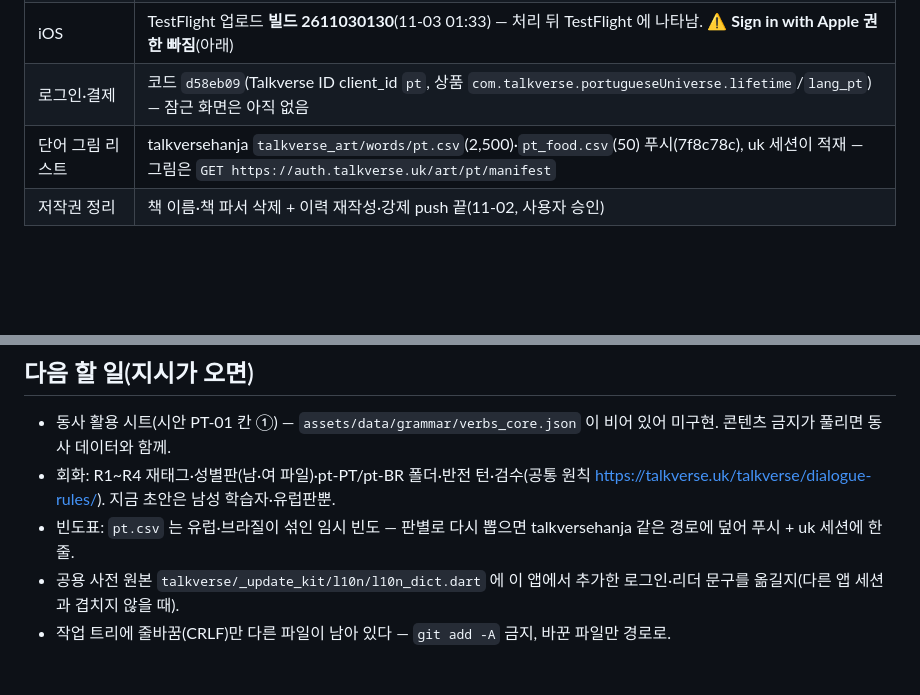
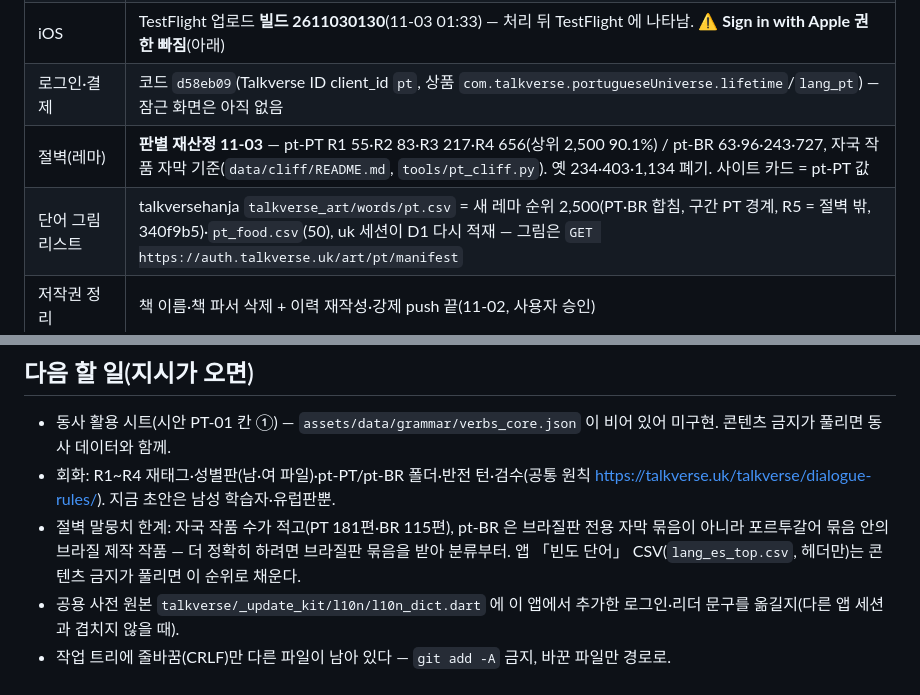
Before and after one commit to talkverselab/talkverse-pt, a Markdown page: HANDOFF.md, 2 parts joined by grey strips. Rendered like a GitHub page; blank space fills up the shorter version.

Commit message:
docs: HANDOFF — 절벽 판별 재산정·단어 리스트 새 순위 반영 [skip ci]
Co-Authored-By: Claude Opus 5.5 <noreply@anthropic.com>
Claude-Session: https://claude.ai/code/session_01K2AjXuJzP9xL6EKR2JmUGG

```diff
--- a/HANDOFF.md
+++ b/HANDOFF.md
@@ -17,7 +17,8 @@
 | Android | CI 빌드 **10**(b73eec4) · Zealot https://apps.talkverse.uk/KtegX/214 · PC `D:\OneDrive\app project\talkverse-pt\` |
 | iOS | TestFlight 업로드 **빌드 2611030130**(11-03 01:33) — 처리 뒤 TestFlight 에 나타남. ⚠ **Sign in with Apple 권한 빠짐**(아래) |
 | 로그인·결제 | 코드 `d58eb09`(Talkverse ID client_id `pt`, 상품 `com.talkverse.portugueseUniverse.lifetime`/`lang_pt`) — 잠근 화면은 아직 없음 |
-| 단어 그림 리스트 | talkversehanja `talkverse_art/words/pt.csv`(2,500)·`pt_food.csv`(50) 푸시(7f8c78c), uk 세션이 적재 — 그림은 `GET https://auth.talkverse.uk/art/pt/manifest` |
+| 절벽(레마) | **판별 재산정 11-03** — pt-PT R1 55·R2 83·R3 217·R4 656(상위 2,500 90.1%) / pt-BR 63·96·243·727, 자국 작품 자막 기준(`data/cliff/README.md`, `tools/pt_cliff.py`). 옛 234·403·1,134 폐기. 사이트 카드 = pt-PT 값 |
+| 단어 그림 리스트 | talkversehanja `talkverse_art/words/pt.csv` = 새 레마 순위 2,500(PT·BR 합침, 구간 PT 경계, R5 = 절벽 밖, 340f9b5)·`pt_food.csv`(50), uk 세션이 D1 다시 적재 — 그림은 `GET https://auth.talkverse.uk/art/pt/manifest` |
 | 저작권 정리 | 책 이름·책 파서 삭제 + 이력 재작성·강제 push 끝(11-02, 사용자 승인) |
 
 ## 이번에 만든 것(③)
@@ -37,6 +38,6 @@
 ## 다음 할 일(지시가 오면)
 - 동사 활용 시트(시안 PT-01 칸 ①) — `assets/data/grammar/verbs_core.json` 이 비어 있어 미구현. 콘텐츠 금지가 풀리면 동사 데이터와 함께.
 - 회화: R1~R4 재태그·성별판(남·여 파일)·pt-PT/pt-BR 폴더·반전 턴·검수(공통 원칙 https://talkverse.uk/talkverse/dialogue-rules/). 지금 초안은 남성 학습자·유럽판뿐.
-- 빈도표: `pt.csv` 는 유럽·브라질이 섞인 임시 빈도 — 판별로 다시 뽑으면 talkversehanja 같은 경로에 덮어 푸시 + uk 세션에 한 줄.
+- 절벽 말뭉치 한계: 자국 작품 수가 적고(PT 181편·BR 115편), pt-BR 은 브라질판 전용 자막 묶음이 아니라 포르투갈어 묶음 안의 브라질 제작 작품 — 더 정확히 하려면 브라질판 묶음을 받아 분류부터. 앱 「빈도 단어」 CSV(`lang_es_top.csv`, 헤더만)는 콘텐츠 금지가 풀리면 이 순위로 채운다.
 - 공용 사전 원본 `talkverse/_update_kit/l10n/l10n_dict.dart` 에 이 앱에서 추가한 로그인·리더 문구를 옮길지(다른 앱 세션과 겹치지 않을 때).
 - 작업 트리에 줄바꿈(CRLF)만 다른 파일이 남아 있다 — `git add -A` 금지, 바꾼 파일만 경로로.
```
